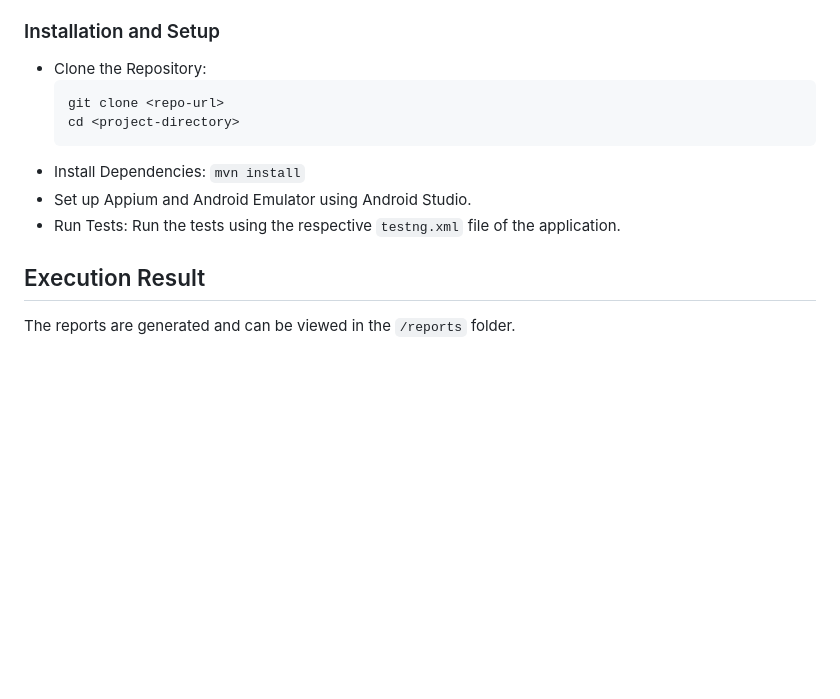
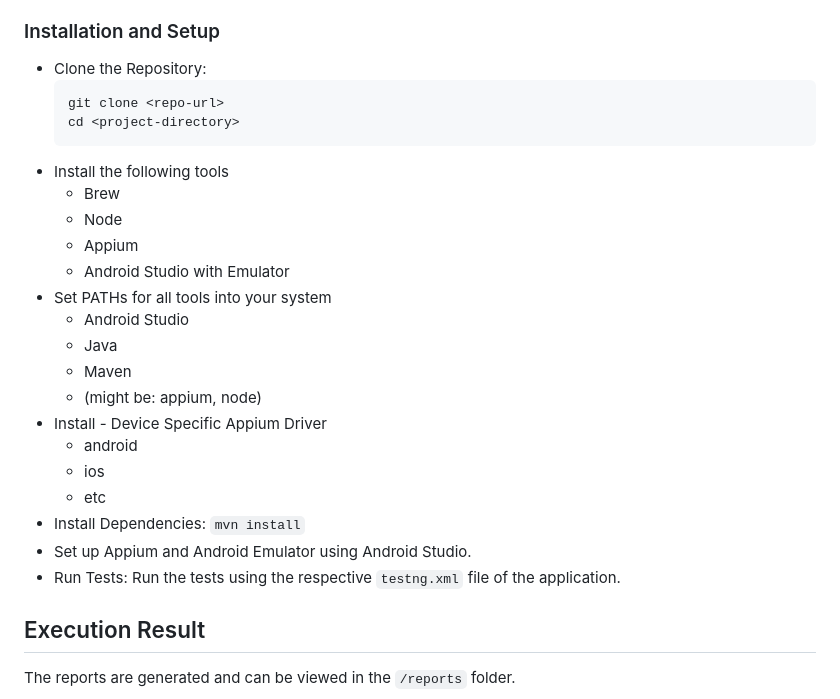
Before and after one commit to sujeeth-kumar-zop/zs-appium-generic-automation, a Markdown page: README.md, the part around the change. GitHub-like rendering; blank space fills up the shorter version.

````diff
--- a/README.md
+++ b/README.md
@@ -100,13 +100,27 @@ zs-appium-generic-automation/
 - Android Studio
 - ExtentReports
 ### Installation and Setup
-- Clone the Repository:
+* Clone the Repository:
   ```
   git clone <repo-url>
   cd <project-directory>
   ```
-- Install Dependencies: ``` mvn install ```
-- Set up Appium and Android Emulator using Android Studio.
-- Run Tests: Run the tests using the respective ```testng.xml``` file of the application.
+* Install the following tools
+  - Brew
+  - Node
+  - Appium
+  - Android Studio with Emulator
+* Set PATHs for all tools into your system
+  - Android Studio
+  - Java
+  - Maven
+  - (might be: appium, node)
+* Install - Device Specific Appium Driver
+  - android
+  - ios
+  - etc
+* Install Dependencies: ``` mvn install ```
+* Set up Appium and Android Emulator using Android Studio.
+* Run Tests: Run the tests using the respective ```testng.xml``` file of the application.
 ## Execution Result
 The reports are generated and can be viewed in the ```/reports``` folder.
````
